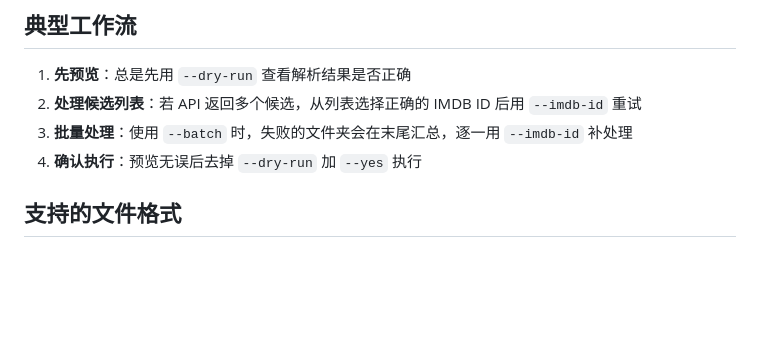
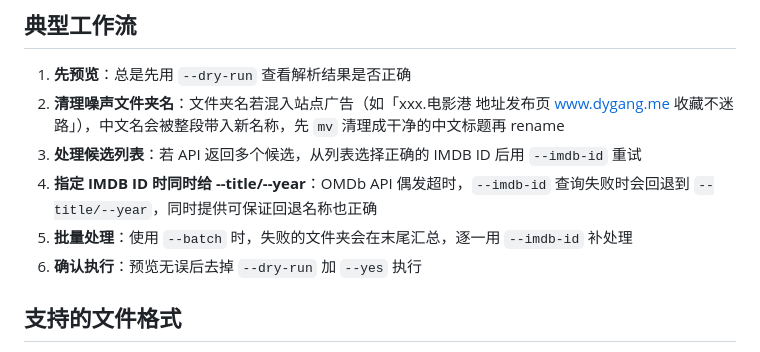
Before and after one commit to zrong/skills, a Markdown page: jellyfin/SKILL.md, the part around the change. Rendered like a GitHub page; blank space fills up the shorter version.

Commit message:
docs(jellyfin): 补充典型工作流注意事项并记录更新
SKILL.md 典型工作流新增两条实操注意事项：文件夹名被站点
广告污染时需先清理再 rename；指定 --imdb-id 时建议同时提供
--title/--year，防止 OMDb 超时回退时生成错误名称。README.md
更新记录同步本次 jellyfin 全部变更。

Agent-Task: 将本次媒体库重命名的实操经验沉淀回 skill 文档
Agent-Model: GLM-5.3
Agent-Decision: 广告噪声清理无法可靠自动化，作为工作流指引留给执行 agent 语义判断
Agent-Limitation: 无

```diff
--- a/jellyfin/SKILL.md
+++ b/jellyfin/SKILL.md
@@ -71,9 +71,11 @@ uv run --project "$SKILL_DIR/scripts" "$SKILL_DIR/scripts/jellyfin_tool.py" rena
 ## 典型工作流
 
 1. **先预览**：总是先用 `--dry-run` 查看解析结果是否正确
-2. **处理候选列表**：若 API 返回多个候选，从列表选择正确的 IMDB ID 后用 `--imdb-id` 重试
-3. **批量处理**：使用 `--batch` 时，失败的文件夹会在末尾汇总，逐一用 `--imdb-id` 补处理
-4. **确认执行**：预览无误后去掉 `--dry-run` 加 `--yes` 执行
+2. **清理噪声文件夹名**：文件夹名若混入站点广告（如「xxx.电影港 地址发布页 www.dygang.me 收藏不迷路」），中文名会被整段带入新名称，先 `mv` 清理成干净的中文标题再 rename
+3. **处理候选列表**：若 API 返回多个候选，从列表选择正确的 IMDB ID 后用 `--imdb-id` 重试
+4. **指定 IMDB ID 时同时给 --title/--year**：OMDb API 偶发超时，`--imdb-id` 查询失败时会回退到 `--title/--year`，同时提供可保证回退名称也正确
+5. **批量处理**：使用 `--batch` 时，失败的文件夹会在末尾汇总，逐一用 `--imdb-id` 补处理
+6. **确认执行**：预览无误后去掉 `--dry-run` 加 `--yes` 执行
 
 ## 支持的文件格式
 
```
Also changed, not shown: 1 other file.
